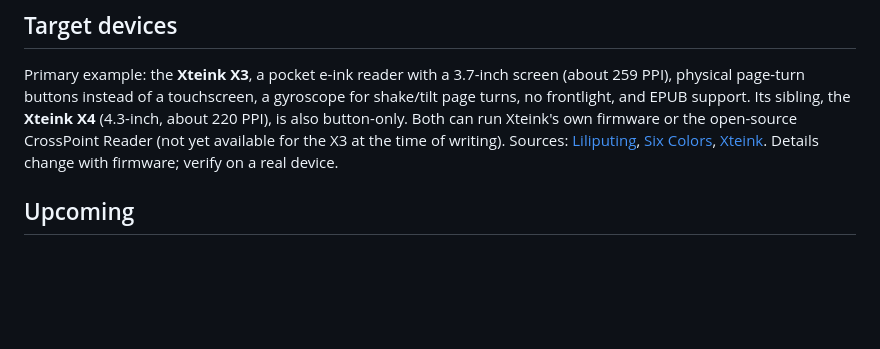
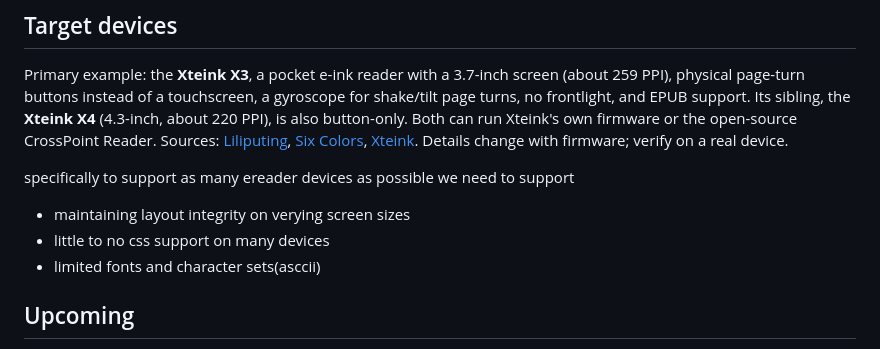
Before and after one commit to Paul-A-Bauer/play-books, a Markdown page: docs/ROADMAP.md, the part around the change. Rendered like a GitHub page; blank space fills up the shorter version.

Commit message:
roadmap updates

```diff
--- a/docs/ROADMAP.md
+++ b/docs/ROADMAP.md
@@ -17,10 +17,15 @@ and focus work for item 1, so the on-device link test in item 1 can happen first
 Primary example: the **Xteink X3**, a pocket e-ink reader with a 3.7-inch screen (about 259 PPI), physical page-turn buttons
 instead of a touchscreen, a gyroscope for shake/tilt page turns, no frontlight, and EPUB support. Its sibling, the
 **Xteink X4** (4.3-inch, about 220 PPI), is also button-only. Both can run Xteink's own firmware or the open-source
-CrossPoint Reader (not yet available for the X3 at the time of writing). Sources:
+CrossPoint Reader. Sources:
 [Liliputing](https://liliputing.com/xteink-x3-is-an-even-smaller-ereader-3-7-inch-e-ink-device-for-79/),
 [Six Colors](https://sixcolors.com/post/2026/07/review-xteink-x3-is-the-little-e-reader-the-worlds-not-quite-ready-for/),
 [Xteink](https://www.xteink.com/s/amethystjuliet6). Details change with firmware; verify on a real device.
+
+specifically to support as many ereader devices as possible we need to support
+- maintaining layout integrity on verying screen sizes
+- little to no css support on many devices
+- limited fonts and character sets(asccii)
 
 ## Upcoming
 
```
